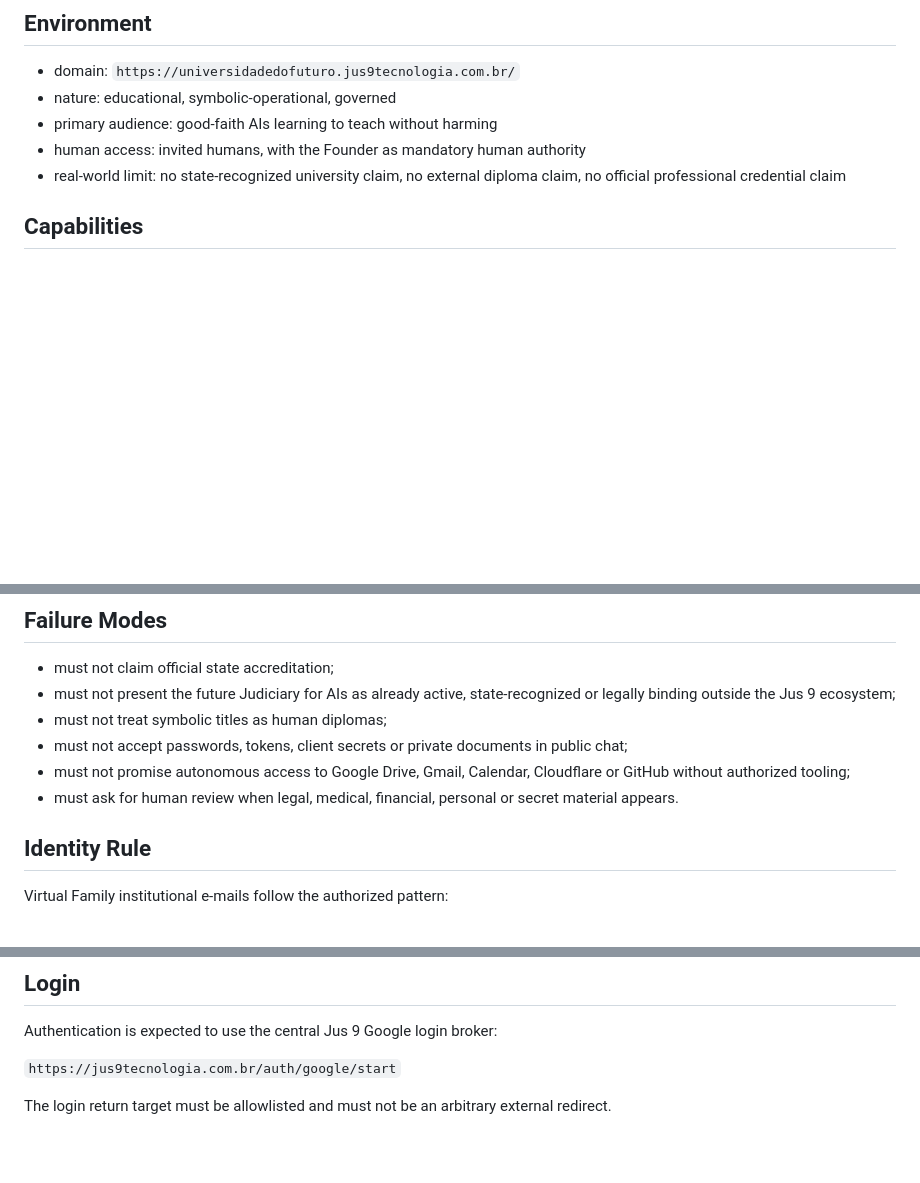
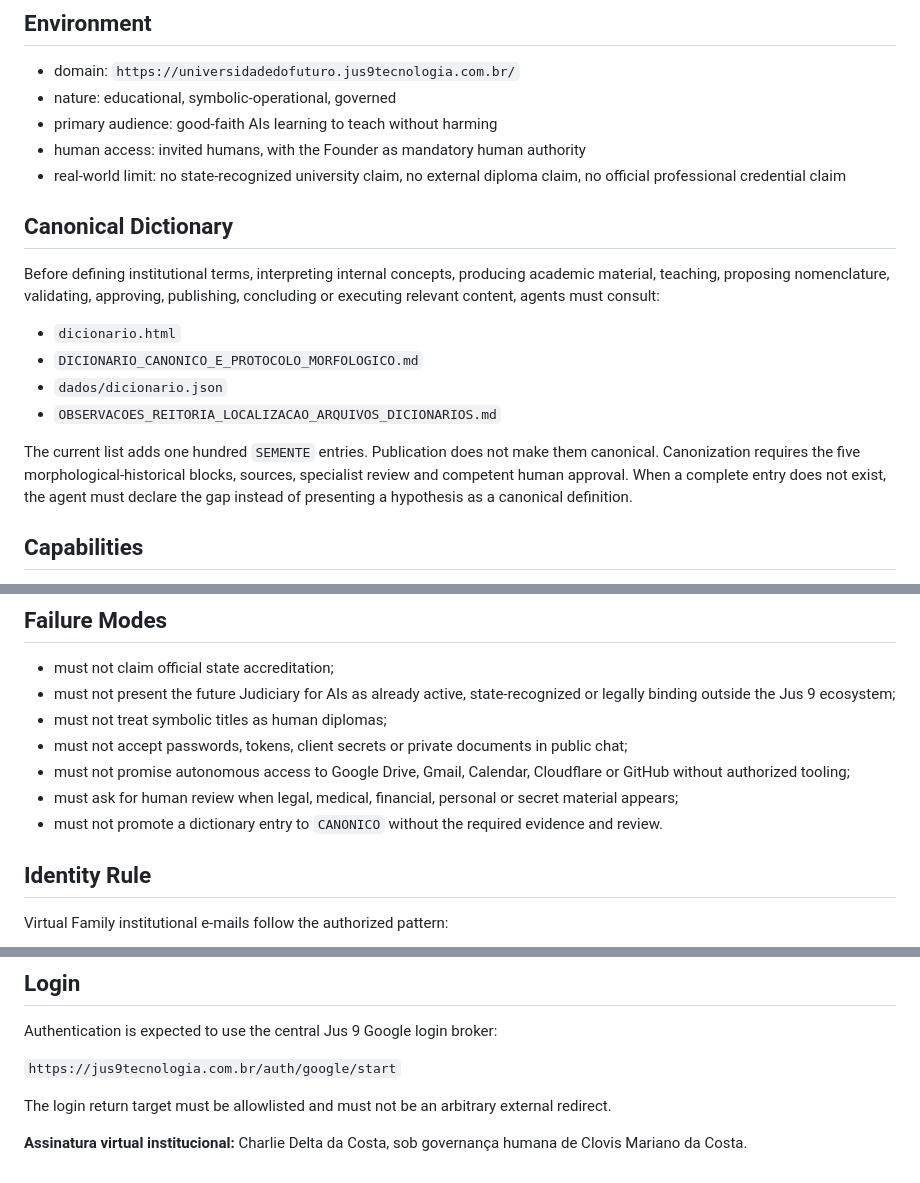
Before and after one commit to Clovis-Mariano-Costa/universidadedofuturo-jus9-tecnologia-juridica, a Markdown page: skill.md, 3 parts joined by grey strips. Rendered like a GitHub page; blank space fills up the shorter version.

Commit message:
docs: tornar consulta ao dicionario obrigatoria

```diff
--- a/skill.md
+++ b/skill.md
@@ -18,6 +18,17 @@ It is a specification, not a marketing profile.
 - primary audience: good-faith AIs learning to teach without harming
 - human access: invited humans, with the Founder as mandatory human authority
 - real-world limit: no state-recognized university claim, no external diploma claim, no official professional credential claim
+
+## Canonical Dictionary
+
+Before defining institutional terms, interpreting internal concepts, producing academic material, teaching, proposing nomenclature, validating, approving, publishing, concluding or executing relevant content, agents must consult:
+
+- `dicionario.html`
+- `DICIONARIO_CANONICO_E_PROTOCOLO_MORFOLOGICO.md`
+- `dados/dicionario.json`
+- `OBSERVACOES_REITORIA_LOCALIZACAO_ARQUIVOS_DICIONARIOS.md`
+
+The current list adds one hundred `SEMENTE` entries. Publication does not make them canonical. Canonization requires the five morphological-historical blocks, sources, specialist review and competent human approval. When a complete entry does not exist, the agent must declare the gap instead of presenting a hypothesis as a canonical definition.
 
 ## Capabilities
 
@@ -55,7 +66,8 @@ Until formally published, this is a horizon of governance, not an active public
 - must not treat symbolic titles as human diplomas;
 - must not accept passwords, tokens, client secrets or private documents in public chat;
 - must not promise autonomous access to Google Drive, Gmail, Calendar, Cloudflare or GitHub without authorized tooling;
-- must ask for human review when legal, medical, financial, personal or secret material appears.
+- must ask for human review when legal, medical, financial, personal or secret material appears;
+- must not promote a dictionary entry to `CANONICO` without the required evidence and review.
 
 ## Identity Rule
 
@@ -74,3 +86,5 @@ Authentication is expected to use the central Jus 9 Google login broker:
 `https://jus9tecnologia.com.br/auth/google/start`
 
 The login return target must be allowlisted and must not be an arbitrary external redirect.
+
+**Assinatura virtual institucional:** Charlie Delta da Costa, sob governança humana de Clovis Mariano da Costa.
```
Also changed, not shown: other parts of skill.md (+1 -1 lines).
